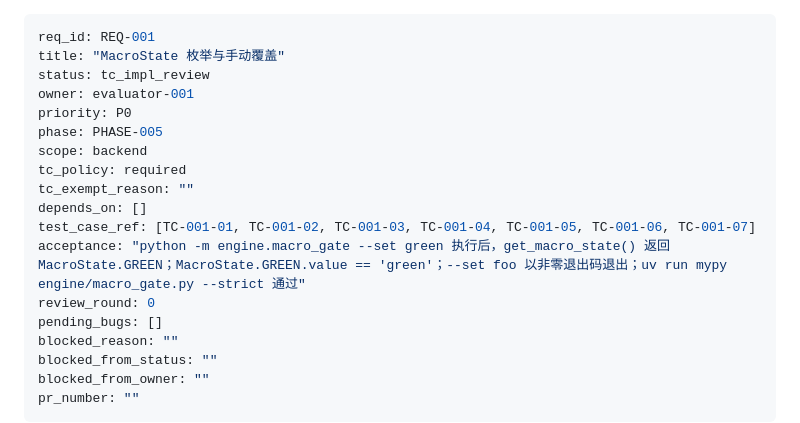
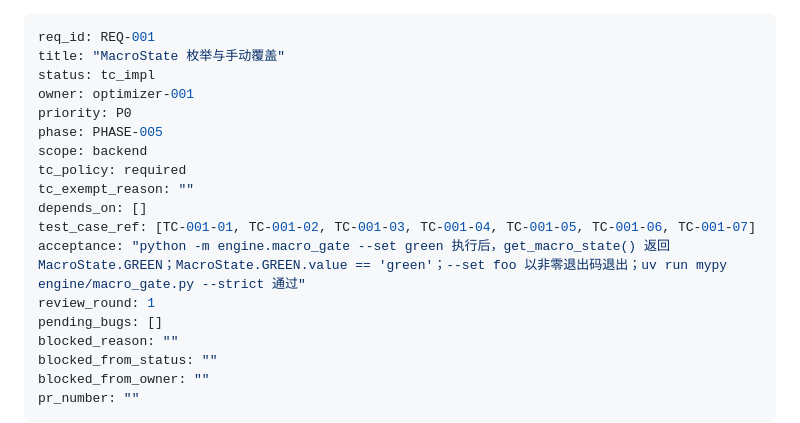
Before and after one commit to rushwing/my-invest-global, a Markdown page: tasks/features/REQ-001.md, the part around the change. GitHub-like rendering.

Commit message:
review-reject: REQ-001 tc_impl round 1 — cover CLI success and mypy TC

```diff
--- a/tasks/features/REQ-001.md
+++ b/tasks/features/REQ-001.md
@@ -1,8 +1,8 @@
 ---
 req_id: REQ-001
 title: "MacroState 枚举与手动覆盖"
-status: tc_impl_review
-owner: evaluator-001
+status: tc_impl
+owner: optimizer-001
 priority: P0
 phase: PHASE-005
 scope: backend
@@ -11,7 +11,7 @@ tc_exempt_reason: ""
 depends_on: []
 test_case_ref: [TC-001-01, TC-001-02, TC-001-03, TC-001-04, TC-001-05, TC-001-06, TC-001-07]
 acceptance: "python -m engine.macro_gate --set green 执行后，get_macro_state() 返回 MacroState.GREEN；MacroState.GREEN.value == 'green'；--set foo 以非零退出码退出；uv run mypy engine/macro_gate.py --strict 通过"
-review_round: 0
+review_round: 1
 pending_bugs: []
 blocked_reason: ""
 blocked_from_status: ""
```
